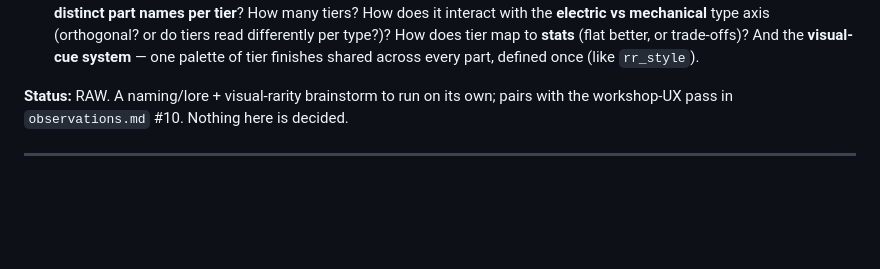
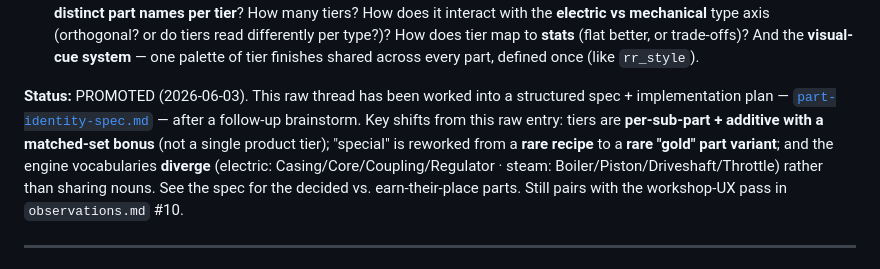
Before and after one commit to Jaxsbr/rigrunner, a Markdown page: docs/ideas.md, the part around the change. Drawn GitHub-style; blank space fills up the shorter version.

```diff
--- a/docs/ideas.md
+++ b/docs/ideas.md
@@ -39,8 +39,13 @@ simple** and its **rarity is legible from the material** — and crucially that
   How does tier map to **stats** (flat better, or trade-offs)? And the **visual-cue system** — one
   palette of tier finishes shared across every part, defined once (like `rr_style`).
 
-**Status:** RAW. A naming/lore + visual-rarity brainstorm to run on its own; pairs with the
-workshop-UX pass in `observations.md` #10. Nothing here is decided.
+**Status:** PROMOTED (2026-06-03). This raw thread has been worked into a structured spec +
+implementation plan — [`part-identity-spec.md`](part-identity-spec.md) — after a follow-up brainstorm.
+Key shifts from this raw entry: tiers are **per-sub-part + additive with a matched-set bonus** (not a
+single product tier); "special" is reworked from a **rare recipe** to a **rare "gold" part variant**;
+and the engine vocabularies **diverge** (electric: Casing/Core/Coupling/Regulator · steam:
+Boiler/Piston/Driveshaft/Throttle) rather than sharing nouns. See the spec for the decided vs.
+earn-their-place parts. Still pairs with the workshop-UX pass in `observations.md` #10.
 
 ---
 
```
Also changed, not shown: docs/milestones.md (+27 -0 lines), docs/part-identity-spec.md (added, +216 -0 lines).
